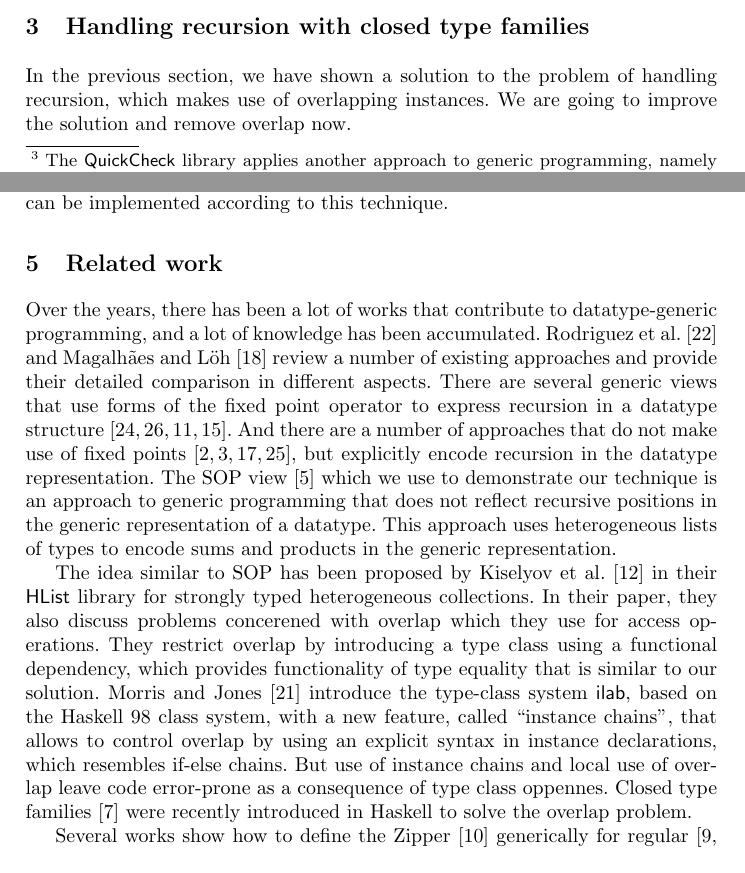
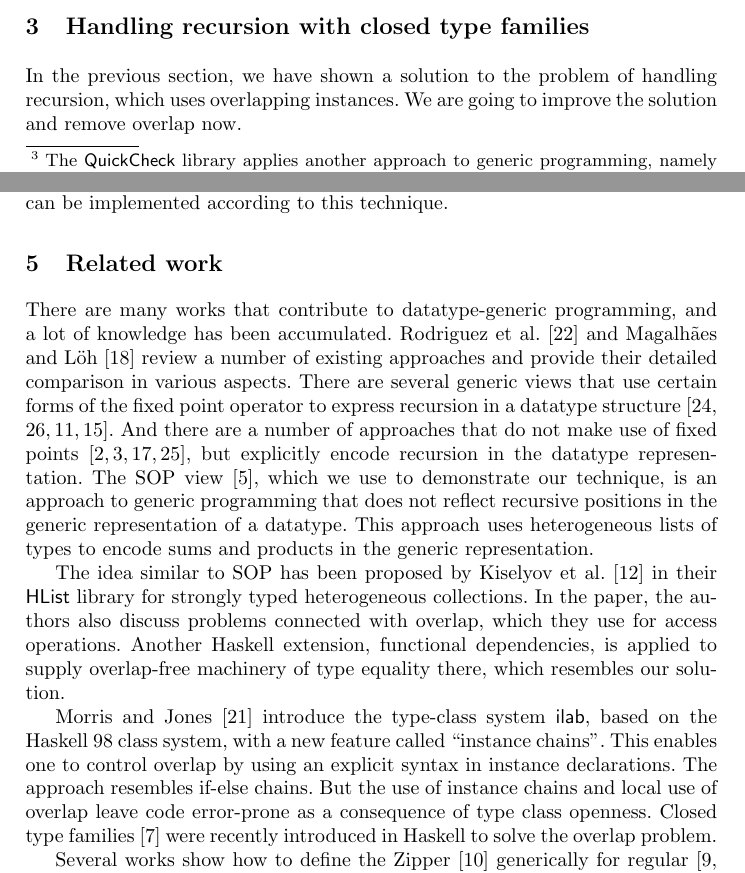
Before and after one commit to abolotina/zipper-paper, a LaTeX paper (lncs-paper.tex): two parts of pages 5 and 19 of 21 before the commit and two parts of pages 5 and 19 of 22 after it, joined at a grey line, cut so that both start at the same text. Compiled offline with pdfLaTeX.

Commit message:
JB: Intro to 3, JB+AP: Related Work

```diff
--- a/lncs-paper.tex
+++ b/lncs-paper.tex
@@ -246,5 +246,5 @@ Although, the approach works, as exemplified by a number of the packages on Hack
 \label{sec:handling-recursion}
 
 
-In the previous section, we have shown a solution to the problem of handling recursion, which makes use of overlapping instances. We are going to improve the solution and remove overlap now.
+In the previous section, we have shown a solution to the problem of handling recursion, which uses overlapping instances. We are going to improve the solution and remove overlap now.
 
@@ -782,9 +782,11 @@ We have established the mechanism of translation, which is cumbersome but verify
 \section{Related work}
 \label{sec:related-work}
 
-Over the years, there has been a lot of works that contribute to datatype-generic programming, and a lot of knowledge has been accumulated. Rodriguez et al.~\cite{Rodriguez2008} and Magalh{\~{a}}es and L{\"{o}}h~\cite{MagLoeh2012} review a number of existing approaches and provide their detailed comparison in different aspects. There are several generic views that use forms of the fixed point operator to express recursion in a datatype structure~\cite{VanNoort2008,MuRec2009,Jansson1997,Loeh2011}. And there are a number of approaches that do not make use of fixed points~\cite{Chakravarty2009,Cheney2002,Magalhaes2010,Weirich2006}, but explicitly encode recursion in the datatype representation. The SOP view~\cite{VriLoeh2014} which we use to demonstrate our technique is an approach to generic programming that does not reflect recursive positions in the generic representation of a datatype. This approach uses heterogeneous lists of types to encode sums and products in the generic representation.
+There are many works that contribute to datatype-generic programming, and a lot of knowledge has been accumulated. Rodriguez et al.~\cite{Rodriguez2008} and Magalh{\~{a}}es and L{\"{o}}h~\cite{MagLoeh2012} review a number of existing approaches and provide their detailed comparison in various aspects. There are several generic views that use certain forms of the fixed point operator to express recursion in a datatype structure~\cite{VanNoort2008,MuRec2009,Jansson1997,Loeh2011}. And there are a number of approaches that do not make use of fixed points~\cite{Chakravarty2009,Cheney2002,Magalhaes2010,Weirich2006}, but explicitly encode recursion in the datatype representation. The SOP view~\cite{VriLoeh2014}, which we use to demonstrate our technique, is an approach to generic programming that does not reflect recursive positions in the generic representation of a datatype. This approach uses heterogeneous lists of types to encode sums and products in the generic representation.
 
-The idea similar to SOP has been proposed by Kiselyov~et~al.~\cite{Kiselyov2004} in their \textsf{HList} library for strongly typed heterogeneous collections. In their paper, they also discuss problems concerened with overlap which they use for access operations. They restrict overlap by introducing a type class using a functional dependency, which provides functionality of type equality that is similar to our solution. Morris and Jones~\cite{Morris2010} introduce the type-class system \textsf{ilab}, based on the Haskell 98 class system, with a new feature, called ``instance chains'', that allows to control overlap by using an explicit syntax in instance declarations, which resembles if-else chains. But use of instance chains and local use of overlap leave code error-prone as a consequence of type class oppennes. Closed type families~\cite{Eisenberg2014} were recently introduced in Haskell to solve the overlap problem.
+The idea similar to SOP has been proposed by Kiselyov~et~al.~\cite{Kiselyov2004} in their \textsf{HList} library for strongly typed heterogeneous collections. In the paper, the authors also discuss problems connected with overlap, which they use for access operations. Another Haskell extension, functional dependencies, is applied to supply overlap-free machinery of type equality there, which resembles our solution.
+
+Morris and Jones~\cite{Morris2010} introduce the type-class system \textsf{ilab}, based on the Haskell 98 class system, with a new feature called ``instance chains''. This enables one to control overlap by using an explicit syntax in instance declarations. The approach resembles if-else chains. But the use of instance chains and local use of overlap leave code error-prone as a consequence of type class openness. Closed type families~\cite{Eisenberg2014} were recently introduced in Haskell to solve the overlap problem.
 
 Several works show how to define the Zipper~\cite{Huet1997} generically for regular~\cite{HiJeLo2004,McBride2001} and mutually recursive~\cite{MuRec2009} types using fixed-point generic views. Adams~\cite{Adams2010} defines a generic zipper for heterogeneous types.
 
```
Also changed, not shown: lncs-paper.pdf, lncs-paper.tex (4 more changed lines).
